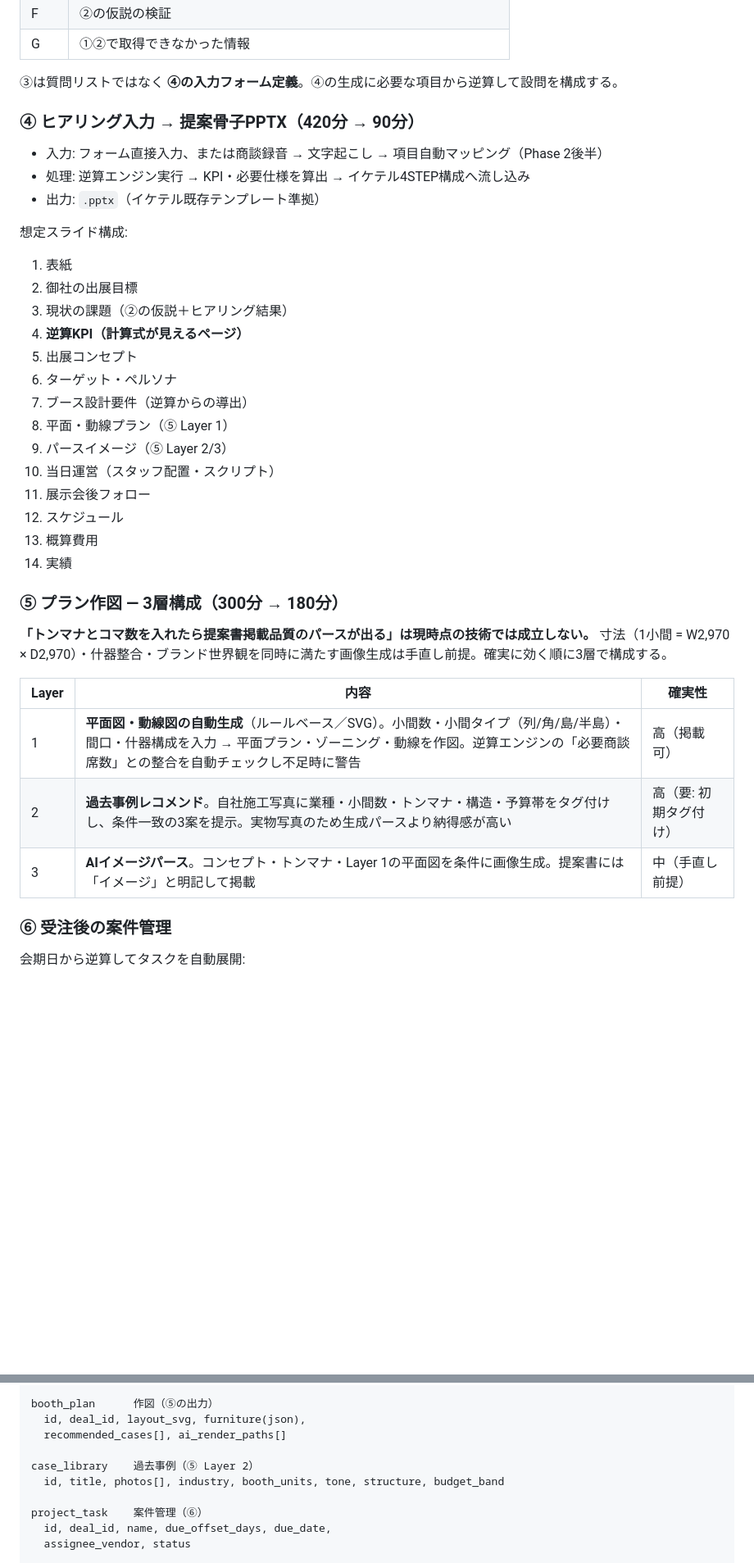
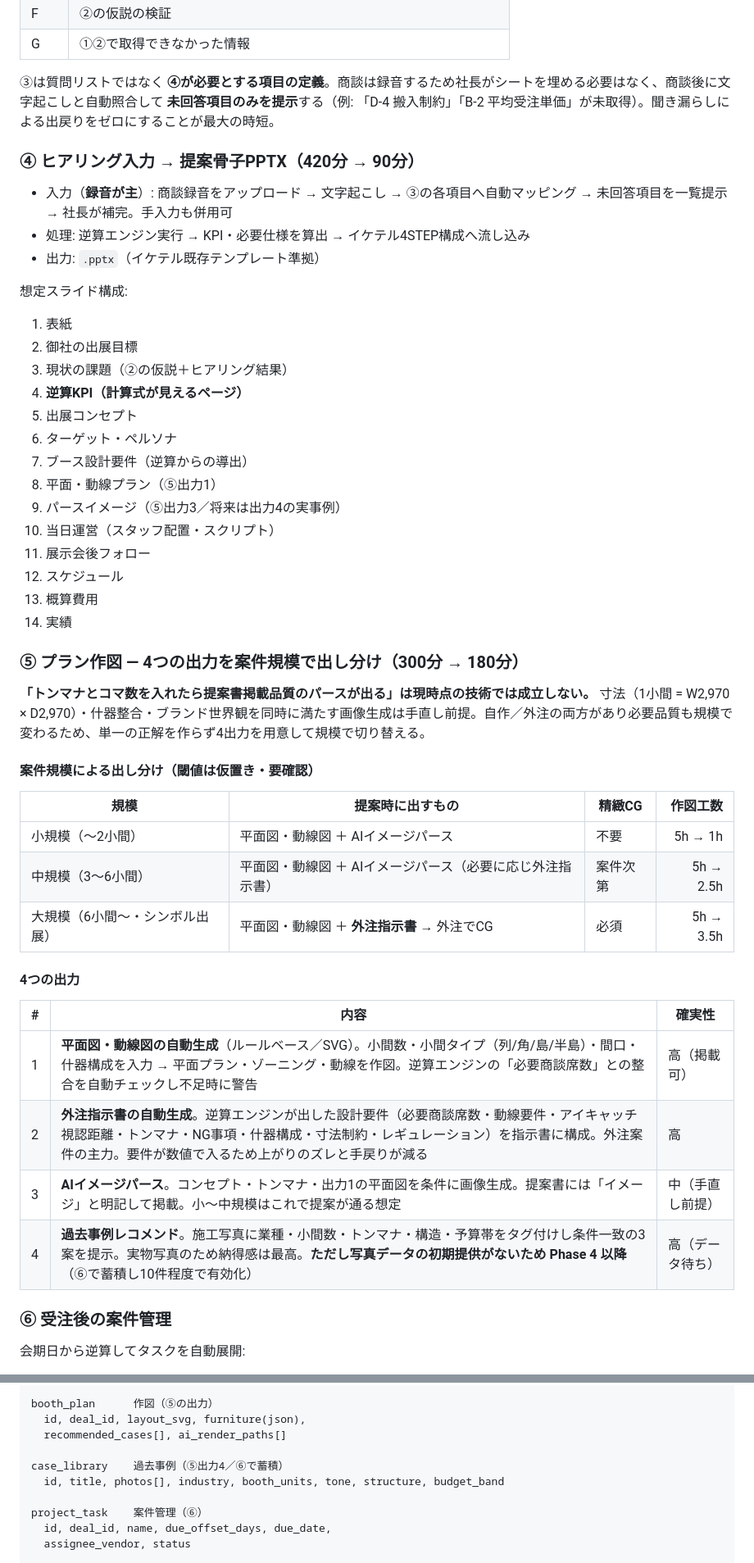
Before and after one commit to kitahama-sys/welfare-risk-diagnosis, a Markdown page: docs/exhibition-sales-os/README.md, 2 parts joined by grey strips. Shown at 82% size. Rendered like a GitHub page; blank space fills up the shorter version.

```diff
--- a/docs/exhibition-sales-os/README.md
+++ b/docs/exhibition-sales-os/README.md
@@ -111,11 +130,11 @@
 | F | ②の仮説の検証 |
 | G | ①②で取得できなかった情報 |
 
-③は質問リストではなく **④の入力フォーム定義**。④の生成に必要な項目から逆算して設問を構成する。
+③は質問リストではなく **④が必要とする項目の定義**。商談は録音するため社長がシートを埋める必要はなく、商談後に文字起こしと自動照合して **未回答項目のみを提示**する（例: 「D-4 搬入制約」「B-2 平均受注単価」が未取得）。聞き漏らしによる出戻りをゼロにすることが最大の時短。
 
 ### ④ ヒアリング入力 → 提案骨子PPTX（420分 → 90分）
 
-- 入力: フォーム直接入力、または商談録音 → 文字起こし → 項目自動マッピング（Phase 2後半）
+- 入力（**録音が主**）: 商談録音をアップロード → 文字起こし → ③の各項目へ自動マッピング → 未回答項目を一覧提示 → 社長が補完。手入力も併用可
 - 処理: 逆算エンジン実行 → KPI・必要仕様を算出 → イケテル4STEP構成へ流し込み
 - 出力: `.pptx`（イケテル既存テンプレート準拠）
 
@@ -128,23 +147,34 @@
 5. 出展コンセプト
 6. ターゲット・ペルソナ
 7. ブース設計要件（逆算からの導出）
-8. 平面・動線プラン（⑤ Layer 1）
-9. パースイメージ（⑤ Layer 2/3）
+8. 平面・動線プラン（⑤出力1）
+9. パースイメージ（⑤出力3／将来は出力4の実事例）
 10. 当日運営（スタッフ配置・スクリプト）
 11. 展示会後フォロー
 12. スケジュール
 13. 概算費用
 14. 実績
 
-### ⑤ プラン作図 — 3層構成（300分 → 180分）
+### ⑤ プラン作図 — 4つの出力を案件規模で出し分け（300分 → 180分）
 
-**「トンマナとコマ数を入れたら提案書掲載品質のパースが出る」は現時点の技術では成立しない。** 寸法（1小間 = W2,970 × D2,970）・什器整合・ブランド世界観を同時に満たす画像生成は手直し前提。確実に効く順に3層で構成する。
+**「トンマナとコマ数を入れたら提案書掲載品質のパースが出る」は現時点の技術では成立しない。** 寸法（1小間 = W2,970 × D2,970）・什器整合・ブランド世界観を同時に満たす画像生成は手直し前提。自作／外注の両方があり必要品質も規模で変わるため、単一の正解を作らず4出力を用意して規模で切り替える。
 
-| Layer | 内容 | 確実性 |
+#### 案件規模による出し分け（閾値は仮置き・要確認）
+
+| 規模 | 提案時に出すもの | 精緻CG | 作図工数 |
+|---|---|---|---:|
+| 小規模（〜2小間） | 平面図・動線図 ＋ AIイメージパース | 不要 | 5h → 1h |
+| 中規模（3〜6小間） | 平面図・動線図 ＋ AIイメージパース（必要に応じ外注指示書） | 案件次第 | 5h → 2.5h |
+| 大規模（6小間〜・シンボル出展） | 平面図・動線図 ＋ **外注指示書** → 外注でCG | 必須 | 5h → 3.5h |
+
+#### 4つの出力
+
+| # | 内容 | 確実性 |
 |---|---|---|
 | 1 | **平面図・動線図の自動生成**（ルールベース／SVG）。小間数・小間タイプ（列/角/島/半島）・間口・什器構成を入力 → 平面プラン・ゾーニング・動線を作図。逆算エンジンの「必要商談席数」との整合を自動チェックし不足時に警告 | 高（掲載可） |
-| 2 | **過去事例レコメンド**。自社施工写真に業種・小間数・トンマナ・構造・予算帯をタグ付けし、条件一致の3案を提示。実物写真のため生成パースより納得感が高い | 高（要: 初期タグ付け） |
-| 3 | **AIイメージパース**。コンセプト・トンマナ・Layer 1の平面図を条件に画像生成。提案書には「イメージ」と明記して掲載 | 中（手直し前提） |
+| 2 | **外注指示書の自動生成**。逆算エンジンが出した設計要件（必要商談席数・動線要件・アイキャッチ視認距離・トンマナ・NG事項・什器構成・寸法制約・レギュレーション）を指示書に構成。外注案件の主力。要件が数値で入るため上がりのズレと手戻りが減る | 高 |
+| 3 | **AIイメージパース**。コンセプト・トンマナ・出力1の平面図を条件に画像生成。提案書には「イメージ」と明記して掲載。小〜中規模はこれで提案が通る想定 | 中（手直し前提） |
+| 4 | **過去事例レコメンド**。施工写真に業種・小間数・トンマナ・構造・予算帯をタグ付けし条件一致の3案を提示。実物写真のため納得感は最高。**ただし写真データの初期提供がないため Phase 4 以降**（⑥で蓄積し10件程度で有効化） | 高（データ待ち） |
 
 ### ⑥ 受注後の案件管理
 
@@ -201,7 +237,7 @@ booth_plan      作図（⑤の出力）
   id, deal_id, layout_svg, furniture(json),
   recommended_cases[], ai_render_paths[]
 
-case_library    過去事例（⑤ Layer 2）
+case_library    過去事例（⑤出力4／⑥で蓄積）
   id, title, photos[], industry, booth_units, tone, structure, budget_band
 
 project_task    案件管理（⑥）
```
Also changed, not shown: other parts of docs/exhibition-sales-os/README.md (+45 -19 lines).
